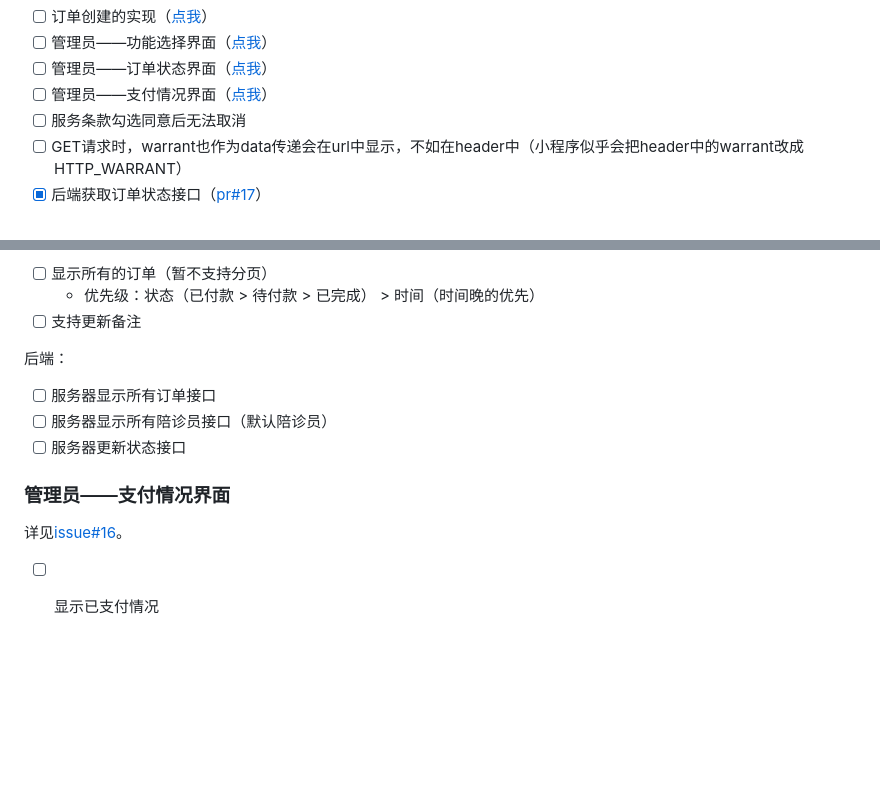
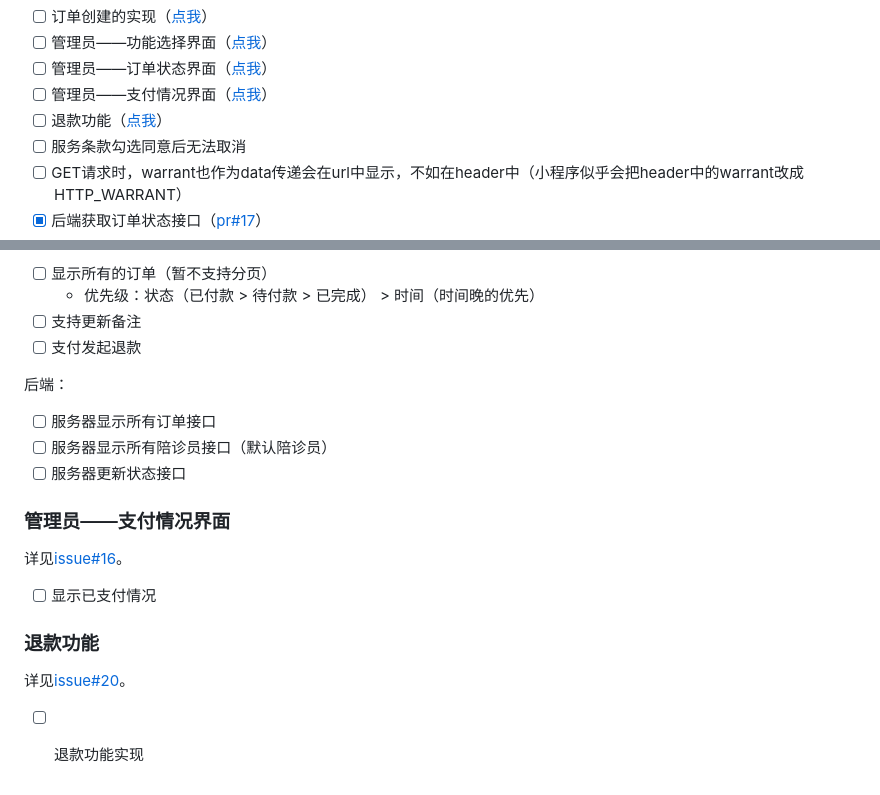
Before and after one commit to LetMeFly666/HospitalAppointment, a Markdown page: README.md, 2 parts joined by grey strips. GitHub-like rendering; blank space fills up the shorter version.

Commit message:
docs: 退款功能实现

```diff
--- a/README.md
+++ b/README.md
@@ -54,6 +54,7 @@
 - [ ] 管理员——功能选择界面（[点我](#todo-3)）
 - [ ] 管理员——订单状态界面（[点我](#todo-4)）
 - [ ] 管理员——支付情况界面（[点我](#todo-5)）
+- [ ] 退款功能（[点我](#todo-6)）
 - [ ] 服务条款勾选同意后无法取消
 - [ ] GET请求时，warrant也作为data传递会在url中显示，不如在header中（小程序似乎会把header中的warrant改成HTTP_WARRANT）
 - [x] 后端获取订单状态接口（[pr#17](#https://github.com/LetMeFly666/HospitalAppointment/pull/17)）
@@ -109,6 +110,7 @@
 - [ ] 显示所有的订单（暂不支持分页）
   - 优先级：状态（已付款 > 待付款 > 已完成） > 时间（时间晚的优先）
 - [ ] 支持更新备注
+- [ ] 支付发起退款
 
 后端：
 
@@ -121,3 +123,9 @@
 <a id='todo-5'></a>详见[issue#16](https://github.com/LetMeFly666/HospitalAppointment/issues/16)。
 
 - [ ] 显示已支付情况
+
+### 退款功能
+
+<a id='todo-6'></a>详见[issue#20](https://github.com/LetMeFly666/HospitalAppointment/issues/20)。
+
+- [ ] 退款功能实现
```
Also changed, not shown: other parts of README.md (+1 -1 lines).
